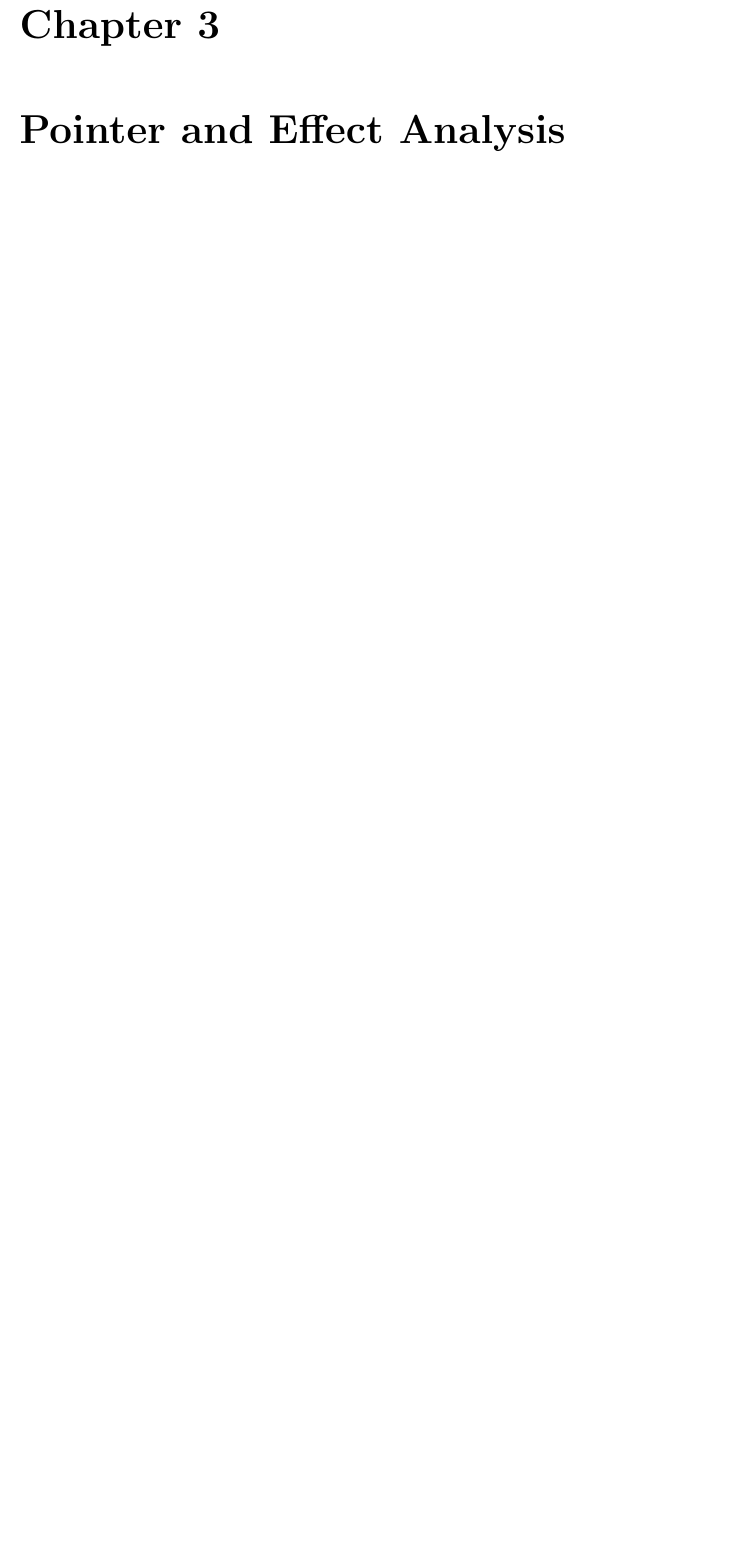
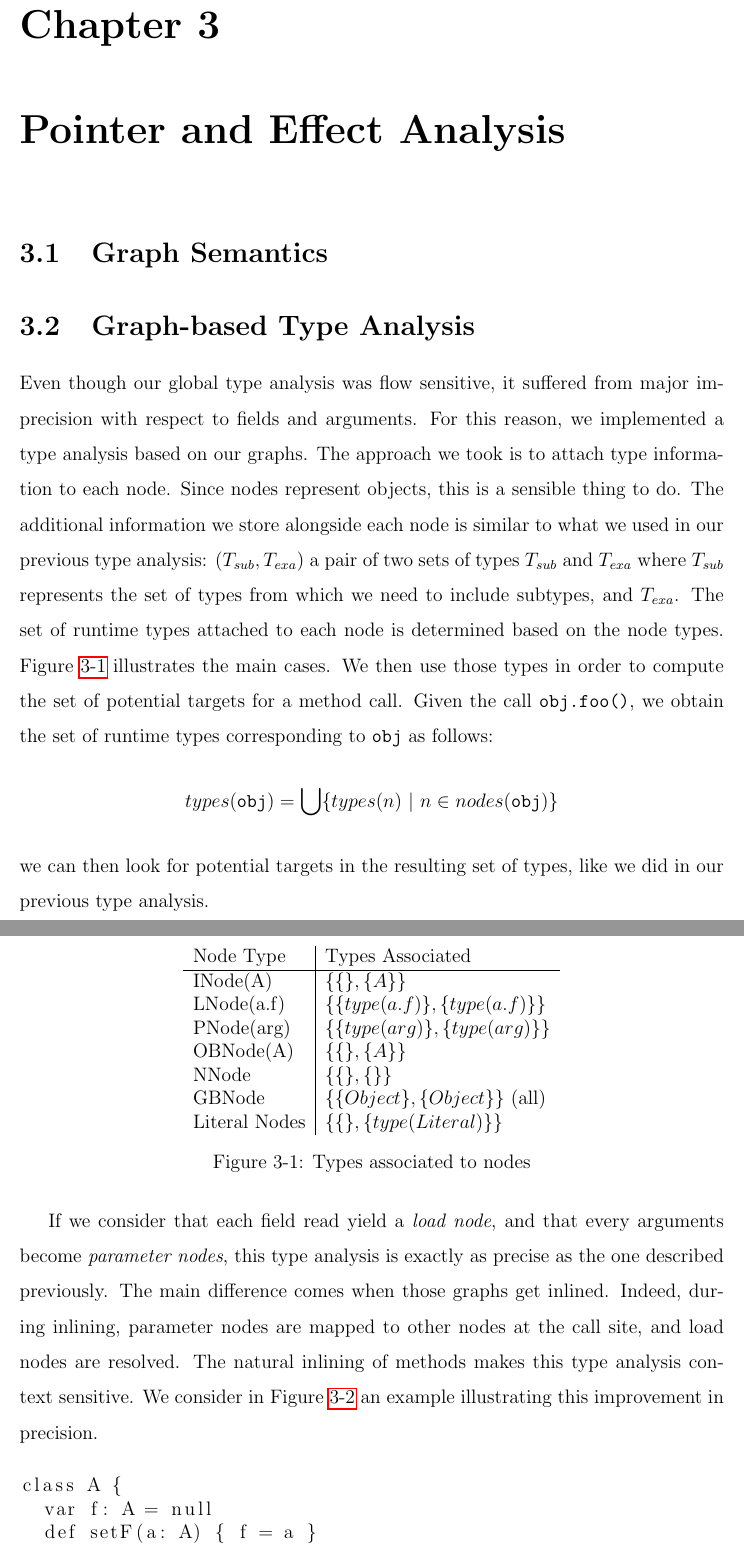
Before and after one commit to colder/insane, a LaTeX thesis (report/main.tex, which reads report/pointer.tex): part of page 21 of 32 before the commit and two parts of pages 21 and 22 of 34 after it, the two joined at a grey line, cut so that both start at the same text, the shorter picture padded with empty space. Compiled offline with pdfLaTeX; a LaTeX package or settings file that is missing is left out.

Commit message:
Some tests

```diff
--- a/report/pointer.tex
+++ b/report/pointer.tex
@@ -1,2 +1,61 @@
 \chapter{Pointer and Effect Analysis}
 \label{chap:pointer}
+
+\section{Graph Semantics}
+
+\section{Graph-based Type Analysis}
+Even though our global type analysis was flow sensitive, it suffered from major
+imprecision with respect to fields and arguments. For this reason, we
+implemented a type analysis based on our graphs. The approach we took is to
+attach type information to each node. Since nodes represent objects, this is a
+sensible thing to do. The additional information we store alongside each node
+is similar to what we used in our previous type analysis: $(T_{sub}, T_{exa})$
+a pair of two sets of types $T_{sub}$ and $T_{exa}$ where $T_{sub}$ represents
+the set of types from which we need to include subtypes, and $T_{exa}$.
+The set of runtime types attached to each node is determined based on the node
+types. Figure~\ref{fig:pt:types} illustrates the main cases. We then use those
+types in order to compute the set of potential targets for a method call. Given
+the call \verb/obj.foo()/, we obtain the set of runtime types corresponding to
+\verb/obj/ as follows:
+$$
+    types(\verb/obj/) = \bigcup \{ types(n) ~|~ n \in nodes(\verb/obj/) \}
+$$
+we can then look for potential targets in the resulting set of types, like we
+did in our previous type analysis.
+
+
+\begin{figure}[h]
+    \centering
+
+    \begin{tabular}{ l | l }
+        Node Type & Types Associated \\
+        \hline
+        INode(A)           & $\{\{\}, \{A\}\}$ \\
+        LNode(a.f)         & $\{\{type(a.f)\}, \{type(a.f)\}\}$ \\
+        PNode(arg)         & $\{\{type(arg)\}, \{type(arg)\}\}$ \\
+        OBNode(A)          & $\{\{\},   \{A\}\}$ \\
+        NNode              & $\{\{\},   \{\}\}$ \\
+        GBNode             & $\{\{Object\},   \{Object\}\}$ (all)\\
+        Literal Nodes      & $\{\{\},   \{type(Literal)\}\}$\\
+    \end{tabular}
+
+    \caption{Types associated to nodes}
+    \label{fig:pt:types}
+\end{figure}
+
+If we consider that each field read yield a \emph{load node}, and that every
+arguments become \emph{parameter nodes}, this type analysis is exactly as
+precise as the one described previously. The main difference comes when those
+graphs get inlined. Indeed, during inlining, parameter nodes are mapped to
+other nodes at the call site, and load nodes are resolved. The natural inlining
+of methods makes this type analysis context sensitive. We consider in
+Figure~\ref{fig:pt:precise} an example illustrating this improvement in precision.
+
+\begin{figure}[h]
+    \centering
+\begin{lstlisting}
+class A {
+  var f: A = null
+  def setF(a: A) { f = a }
+
+  def test(obj: A) {
```
Also changed, not shown: report/conclusion.tex (+2 -2 lines), report/pointer.tex (23 more changed lines).
